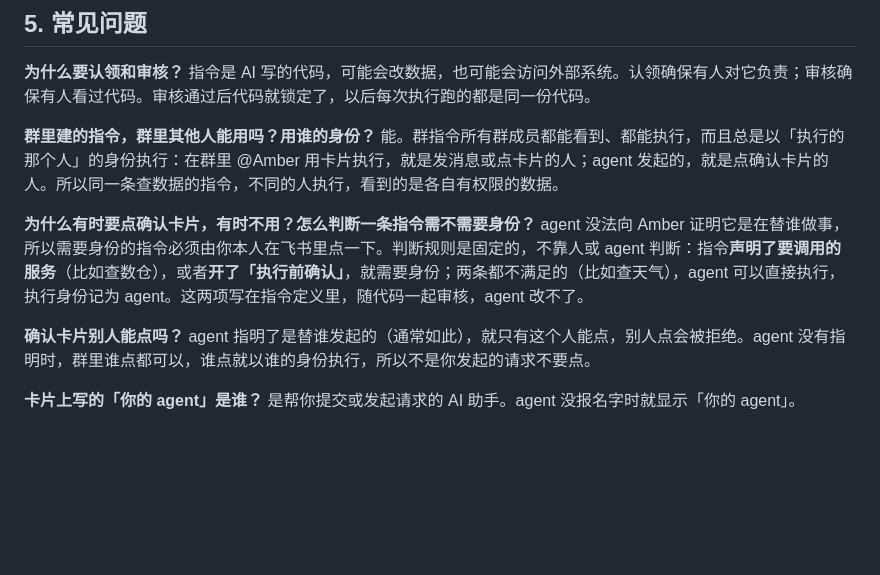
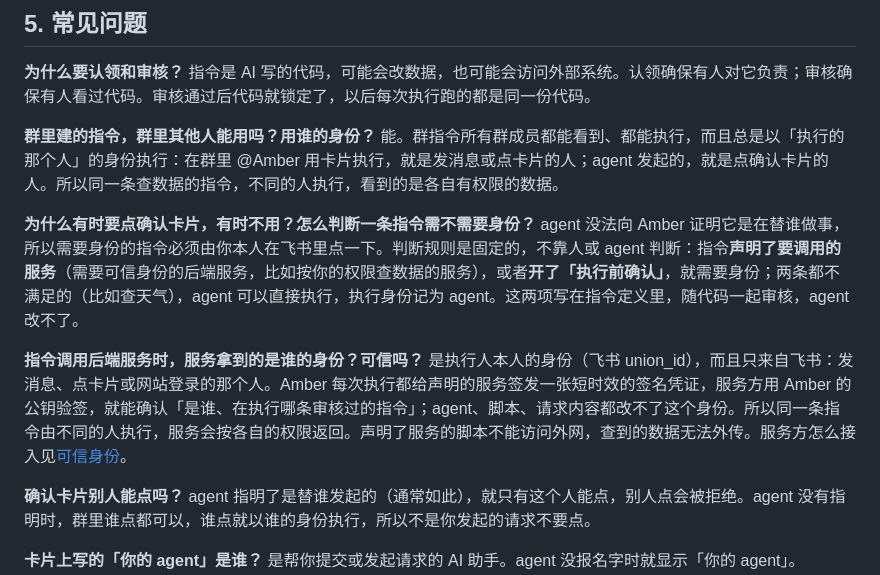
Before and after one commit to xu4wang/amber, a Markdown page: docs/usage.md, the part around the change. Drawn GitHub-style; blank space fills up the shorter version.

Commit message:
使用指南：常见问题补「调用后端服务时用谁的身份」，按通用的可信身份服务来写
Co-Authored-By: Claude Opus 5.5 <noreply@anthropic.com>

```diff
--- a/docs/usage.md
+++ b/docs/usage.md
@@ -92,7 +92,10 @@ Amber 能把你和 AI 助手（agent）一起跑通的一次操作，固化成
 能。群指令所有群成员都能看到、都能执行，而且总是以「执行的那个人」的身份执行：在群里 @Amber 用卡片执行，就是发消息或点卡片的人；agent 发起的，就是点确认卡片的人。所以同一条查数据的指令，不同的人执行，看到的是各自有权限的数据。
 
 **为什么有时要点确认卡片，有时不用？怎么判断一条指令需不需要身份？**
-agent 没法向 Amber 证明它是在替谁做事，所以需要身份的指令必须由你本人在飞书里点一下。判断规则是固定的，不靠人或 agent 判断：指令**声明了要调用的服务**（比如查数仓），或者**开了「执行前确认」**，就需要身份；两条都不满足的（比如查天气），agent 可以直接执行，执行身份记为 agent。这两项写在指令定义里，随代码一起审核，agent 改不了。
+agent 没法向 Amber 证明它是在替谁做事，所以需要身份的指令必须由你本人在飞书里点一下。判断规则是固定的，不靠人或 agent 判断：指令**声明了要调用的服务**（需要可信身份的后端服务，比如按你的权限查数据的服务），或者**开了「执行前确认」**，就需要身份；两条都不满足的（比如查天气），agent 可以直接执行，执行身份记为 agent。这两项写在指令定义里，随代码一起审核，agent 改不了。
+
+**指令调用后端服务时，服务拿到的是谁的身份？可信吗？**
+是执行人本人的身份（飞书 union_id），而且只来自飞书：发消息、点卡片或网站登录的那个人。Amber 每次执行都给声明的服务签发一张短时效的签名凭证，服务方用 Amber 的公钥验签，就能确认「是谁、在执行哪条审核过的指令」；agent、脚本、请求内容都改不了这个身份。所以同一条指令由不同的人执行，服务会按各自的权限返回。声明了服务的脚本不能访问外网，查到的数据无法外传。服务方怎么接入见[可信身份](identity.md)。
 
 **确认卡片别人能点吗？**
 agent 指明了是替谁发起的（通常如此），就只有这个人能点，别人点会被拒绝。agent 没有指明时，群里谁点都可以，谁点就以谁的身份执行，所以不是你发起的请求不要点。
```
